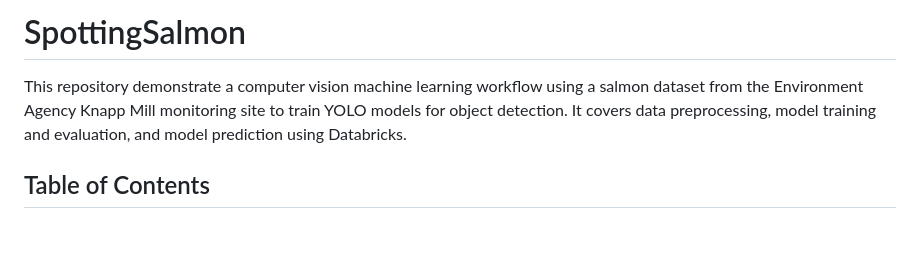
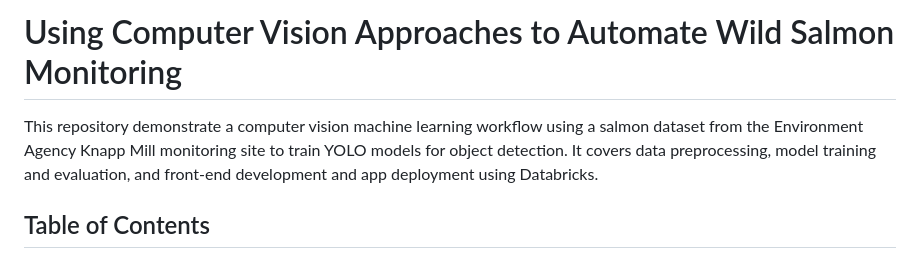
Before and after one commit to rachellennon-defra/SpottingSalmon, a Markdown page: README.md, the part around the change. Rendered like a GitHub page; blank space fills up the shorter version.

Commit message:
Revise README title and project description
Updated project title and added details about front-end development and app deployment.

```diff
--- a/README.md
+++ b/README.md
@@ -1,5 +1,5 @@
-# SpottingSalmon
-This repository demonstrate a computer vision machine learning workflow using a salmon dataset from the Environment Agency Knapp Mill monitoring site to train YOLO models for object detection. It covers data preprocessing, model training and evaluation, and model prediction using Databricks.
+# Using Computer Vision Approaches to Automate Wild Salmon Monitoring
+This repository demonstrate a computer vision machine learning workflow using a salmon dataset from the Environment Agency Knapp Mill monitoring site to train YOLO models for object detection. It covers data preprocessing, model training and evaluation, and front-end development and app deployment using Databricks.
 
 ## Table of Contents
 - [Project Overview](#project-overview)
```
